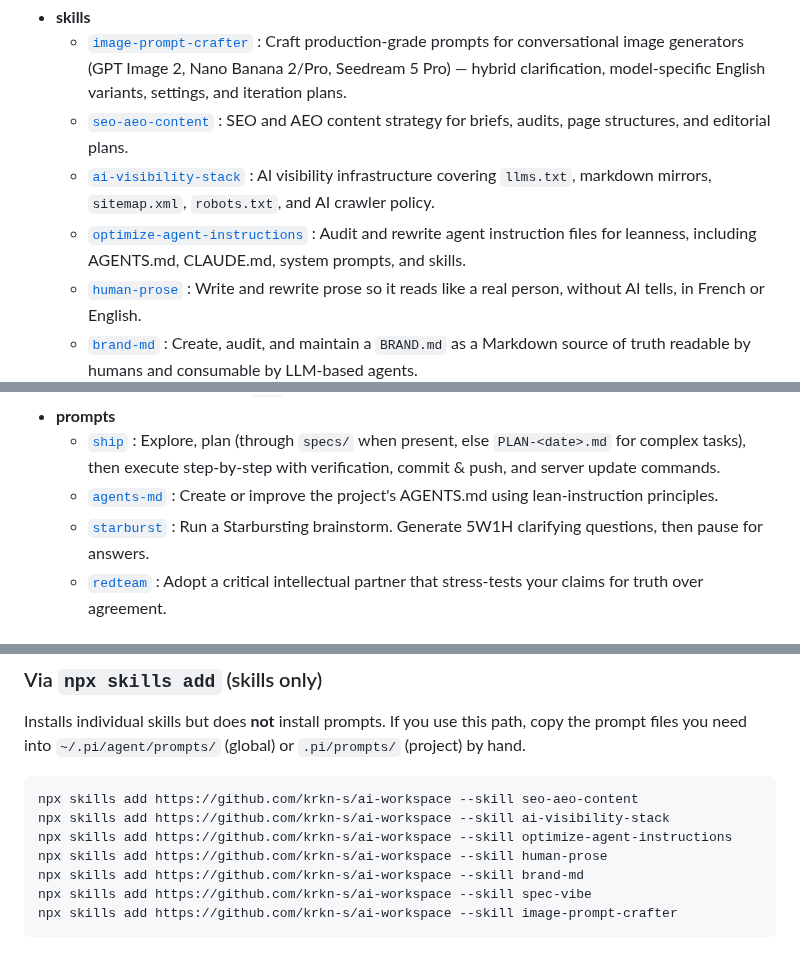
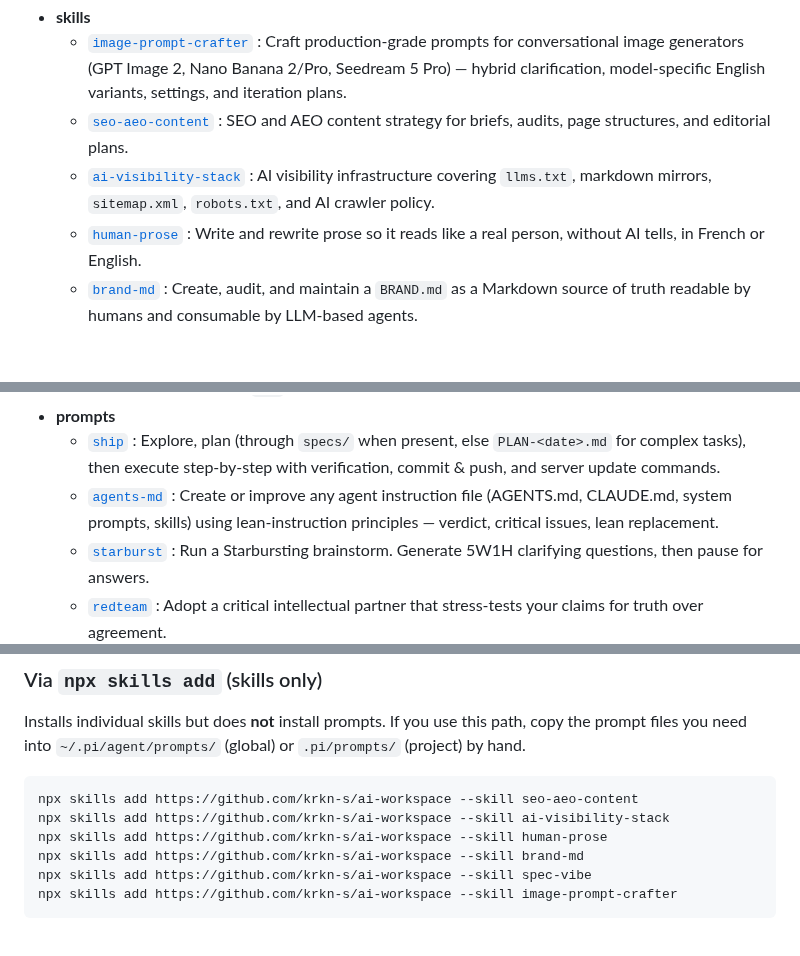
Before and after one commit to krkn-s/ai-workspace, a Markdown page: README.md, 3 parts joined by grey strips. Rendered like a GitHub page; blank space fills up the shorter version.

Commit message:
Merge optimize-agent-instructions skill into agents-md prompt

````diff
--- a/README.md
+++ b/README.md
@@ -6,7 +6,6 @@ A personal AI workspace with installable skills and pi prompt templates.
   - [`image-prompt-crafter`](skills/image-prompt-crafter) : Craft production-grade prompts for conversational image generators (GPT Image 2, Nano Banana 2/Pro, Seedream 5 Pro) — hybrid clarification, model-specific English variants, settings, and iteration plans.
   - [`seo-aeo-content`](skills/seo-aeo-content) : SEO and AEO content strategy for briefs, audits, page structures, and editorial plans.
   - [`ai-visibility-stack`](skills/ai-visibility-stack) : AI visibility infrastructure covering `llms.txt`, markdown mirrors, `sitemap.xml`, `robots.txt`, and AI crawler policy.
-  - [`optimize-agent-instructions`](skills/optimize-agent-instructions) : Audit and rewrite agent instruction files for leanness, including AGENTS.md, CLAUDE.md, system prompts, and skills.
   - [`human-prose`](skills/human-prose) : Write and rewrite prose so it reads like a real person, without AI tells, in French or English.
   - [`brand-md`](skills/brand-md) : Create, audit, and maintain a `BRAND.md` as a Markdown source of truth readable by humans and consumable by LLM-based agents.
   - [`spec-vibe`](skills/spec-vibe) : CLI-free, Markdown-only spec-driven development over a `specs/` tree — forward (spec first) and reverse (vibe-code first, then generate specs) paths, with ADRs and `rg`/`fd`-queryable structure.
@@ -16,7 +15,7 @@ A personal AI workspace with installable skills and pi prompt templates.
   - [`compact`](skills/compact) : Compact, LLM-friendly Markdown styling — single H1, H2/H3 outline, short bullets, sparing bold, language-tagged code fences, simple tables, no decorative HTML or emoji; write new docs or restyle bloated `.md` files for humans and agents.
 - **prompts**
   - [`ship`](prompts/ship.md) : Explore, plan (through `specs/` when present, else `PLAN-<date>.md` for complex tasks), then execute step-by-step with verification, commit & push, and server update commands.
-  - [`agents-md`](prompts/agents-md.md) : Create or improve the project's AGENTS.md using lean-instruction principles.
+  - [`agents-md`](prompts/agents-md.md) : Create or improve any agent instruction file (AGENTS.md, CLAUDE.md, system prompts, skills) using lean-instruction principles — verdict, critical issues, lean replacement.
   - [`starburst`](prompts/starburst.md) : Run a Starbursting brainstorm. Generate 5W1H clarifying questions, then pause for answers.
   - [`redteam`](prompts/redteam.md) : Adopt a critical intellectual partner that stress-tests your claims for truth over agreement.
   - [`brand`](prompts/brand.md) : Create or refine the project's `BRAND.md` as a lean, project-relevant source of truth (entry point for the `brand-md` skill).
@@ -73,7 +72,6 @@ Installs individual skills but does **not** install prompts. If you use this pat
 ```bash
 npx skills add https://github.com/krkn-s/ai-workspace --skill seo-aeo-content
 npx skills add https://github.com/krkn-s/ai-workspace --skill ai-visibility-stack
-npx skills add https://github.com/krkn-s/ai-workspace --skill optimize-agent-instructions
 npx skills add https://github.com/krkn-s/ai-workspace --skill human-prose
 npx skills add https://github.com/krkn-s/ai-workspace --skill brand-md
 npx skills add https://github.com/krkn-s/ai-workspace --skill spec-vibe
````
Also changed, not shown: prompts/agents-md.md (+28 -22 lines), skills/optimize-agent-instructions/SKILL.md (deleted, +0 -119 lines).
